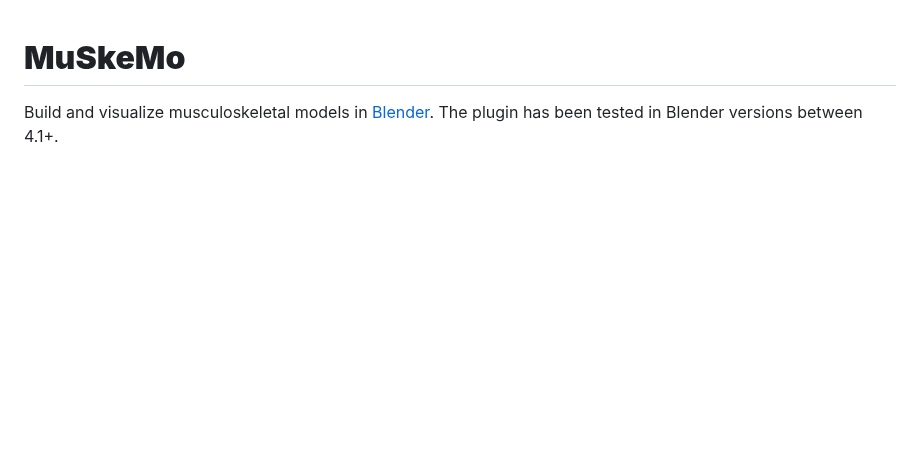
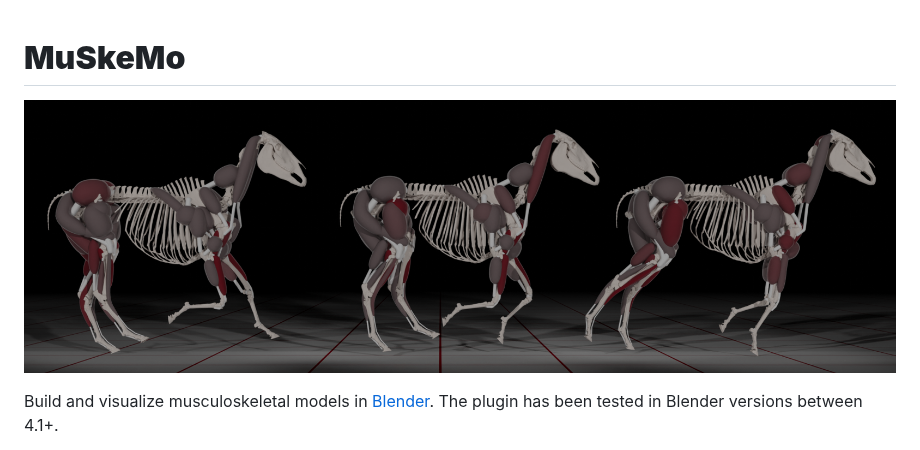
Before and after one commit to PashavanBijlert/MuSkeMo, a Markdown page: README.md, the part around the change. GitHub-like rendering; blank space fills up the shorter version.

Commit message:
Update README.md
Added an intro image to readme

```diff
--- a/README.md
+++ b/README.md
@@ -1,4 +1,6 @@
 # **MuSkeMo**
+
+![Horse multipanel figure](./MuSkeMo%20manual/figures/Multipanel%20figure%20cropped.png?raw=true)
 
 Build and visualize musculoskeletal models in [Blender](https://www.blender.org/). The plugin has been tested in Blender versions between 4.1+.
 
```
